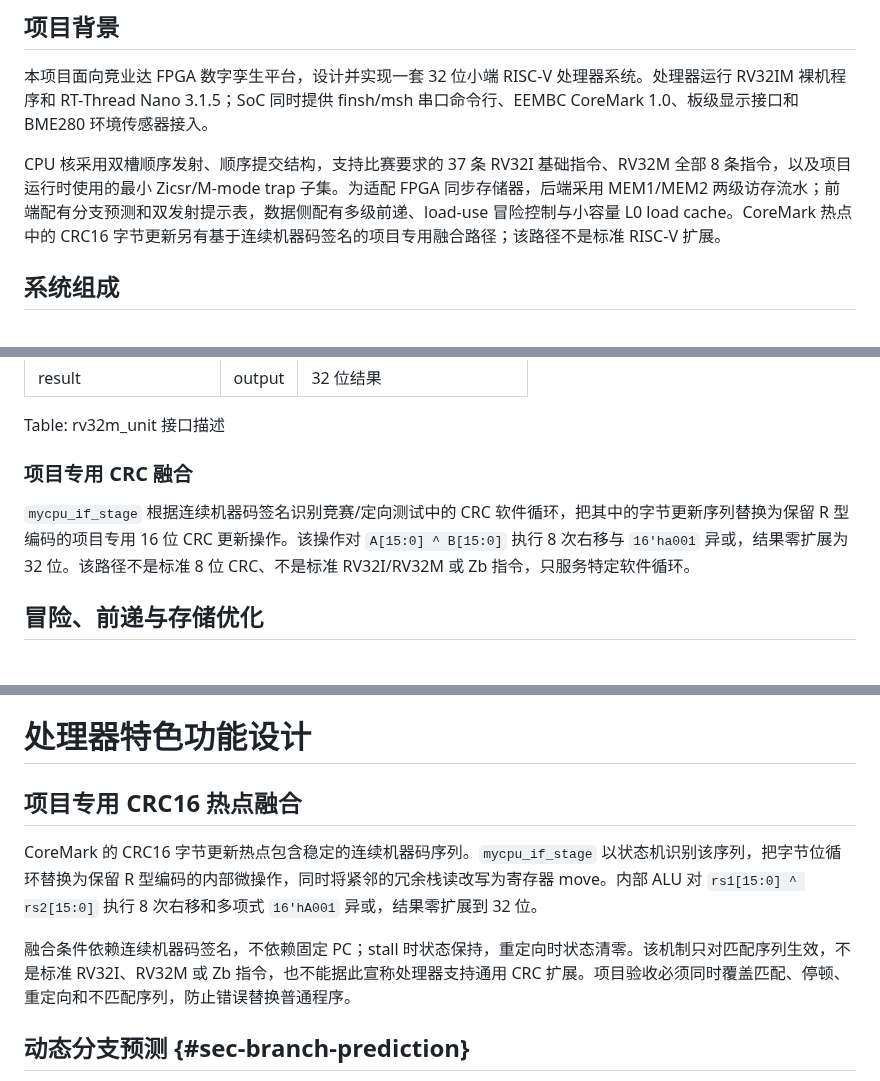
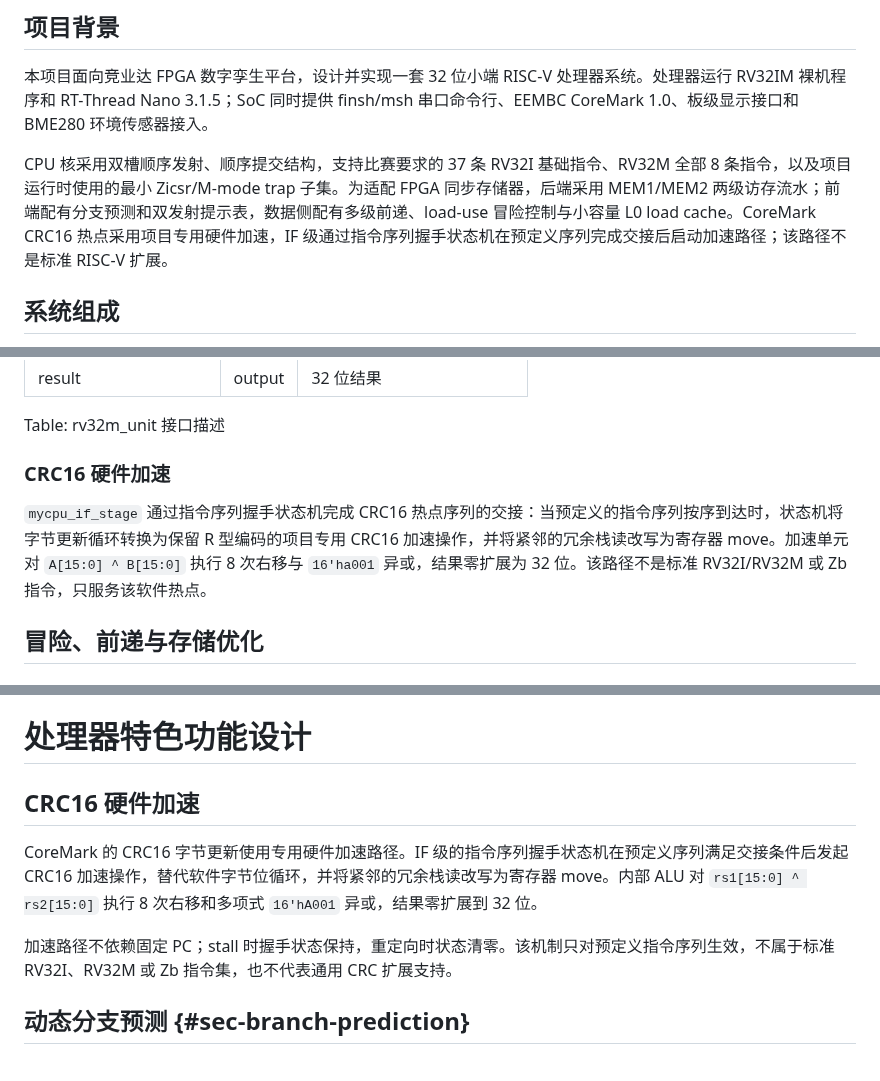
Before and after one commit to kas030/riscv-cpu, a Markdown page: docs/technical-report.md, 3 parts joined by grey strips. GitHub-like rendering.

Commit message:
docs(report): 重述 CRC16 硬件加速机制

```diff
--- a/docs/technical-report.md
+++ b/docs/technical-report.md
@@ -9,7 +9,7 @@ cover: assets/cover.pdf
 
 本项目面向竞业达 FPGA 数字孪生平台，设计并实现一套 32 位小端 RISC-V 处理器系统。处理器运行 RV32IM 裸机程序和 RT-Thread Nano 3.1.5；SoC 同时提供 finsh/msh 串口命令行、EEMBC CoreMark 1.0、板级显示接口和 BME280 环境传感器接入。
 
-CPU 核采用双槽顺序发射、顺序提交结构，支持比赛要求的 37 条 RV32I 基础指令、RV32M 全部 8 条指令，以及项目运行时使用的最小 Zicsr/M-mode trap 子集。为适配 FPGA 同步存储器，后端采用 MEM1/MEM2 两级访存流水；前端配有分支预测和双发射提示表，数据侧配有多级前递、load-use 冒险控制与小容量 L0 load cache。CoreMark 热点中的 CRC16 字节更新另有基于连续机器码签名的项目专用融合路径；该路径不是标准 RISC-V 扩展。
+CPU 核采用双槽顺序发射、顺序提交结构，支持比赛要求的 37 条 RV32I 基础指令、RV32M 全部 8 条指令，以及项目运行时使用的最小 Zicsr/M-mode trap 子集。为适配 FPGA 同步存储器，后端采用 MEM1/MEM2 两级访存流水；前端配有分支预测和双发射提示表，数据侧配有多级前递、load-use 冒险控制与小容量 L0 load cache。CoreMark CRC16 热点采用项目专用硬件加速，IF 级通过指令序列握手状态机在预定义序列完成交接后启动加速路径；该路径不是标准 RISC-V 扩展。
 
 ## 系统组成
 
@@ -318,9 +318,9 @@ Table: alu 接口描述
 
 Table: rv32m_unit 接口描述
 
-### 项目专用 CRC 融合
+### CRC16 硬件加速
 
-`mycpu_if_stage` 根据连续机器码签名识别竞赛/定向测试中的 CRC 软件循环，把其中的字节更新序列替换为保留 R 型编码的项目专用 16 位 CRC 更新操作。该操作对 `A[15:0] ^ B[15:0]` 执行 8 次右移与 `16'ha001` 异或，结果零扩展为 32 位。该路径不是标准 8 位 CRC、不是标准 RV32I/RV32M 或 Zb 指令，只服务特定软件循环。
+`mycpu_if_stage` 通过指令序列握手状态机完成 CRC16 热点序列的交接：当预定义的指令序列按序到达时，状态机将字节更新循环转换为保留 R 型编码的项目专用 CRC16 加速操作，并将紧邻的冗余栈读改写为寄存器 move。加速单元对 `A[15:0] ^ B[15:0]` 执行 8 次右移与 `16'ha001` 异或，结果零扩展为 32 位。该路径不是标准 RV32I/RV32M 或 Zb 指令，只服务该软件热点。
 
 ## 冒险、前递与存储优化
 
@@ -406,11 +406,11 @@ Table: perip_bridge 接口描述
 
 # 处理器特色功能设计
 
-## 项目专用 CRC16 热点融合
+## CRC16 硬件加速
 
-CoreMark 的 CRC16 字节更新热点包含稳定的连续机器码序列。`mycpu_if_stage` 以状态机识别该序列，把字节位循环替换为保留 R 型编码的内部微操作，同时将紧邻的冗余栈读改写为寄存器 move。内部 ALU 对 `rs1[15:0] ^ rs2[15:0]` 执行 8 次右移和多项式 `16'hA001` 异或，结果零扩展到 32 位。
+CoreMark 的 CRC16 字节更新使用专用硬件加速路径。IF 级的指令序列握手状态机在预定义序列满足交接条件后发起 CRC16 加速操作，替代软件字节位循环，并将紧邻的冗余栈读改写为寄存器 move。内部 ALU 对 `rs1[15:0] ^ rs2[15:0]` 执行 8 次右移和多项式 `16'hA001` 异或，结果零扩展到 32 位。
 
-融合条件依赖连续机器码签名，不依赖固定 PC；stall 时状态保持，重定向时状态清零。该机制只对匹配序列生效，不是标准 RV32I、RV32M 或 Zb 指令，也不能据此宣称处理器支持通用 CRC 扩展。项目验收必须同时覆盖匹配、停顿、重定向和不匹配序列，防止错误替换普通程序。
+加速路径不依赖固定 PC；stall 时握手状态保持，重定向时状态清零。该机制只对预定义指令序列生效，不属于标准 RV32I、RV32M 或 Zb 指令集，也不代表通用 CRC 扩展支持。
 
 ## 动态分支预测 {#sec-branch-prediction}
 
```
Also changed, not shown: other parts of docs/technical-report.md (+3 -3 lines).
